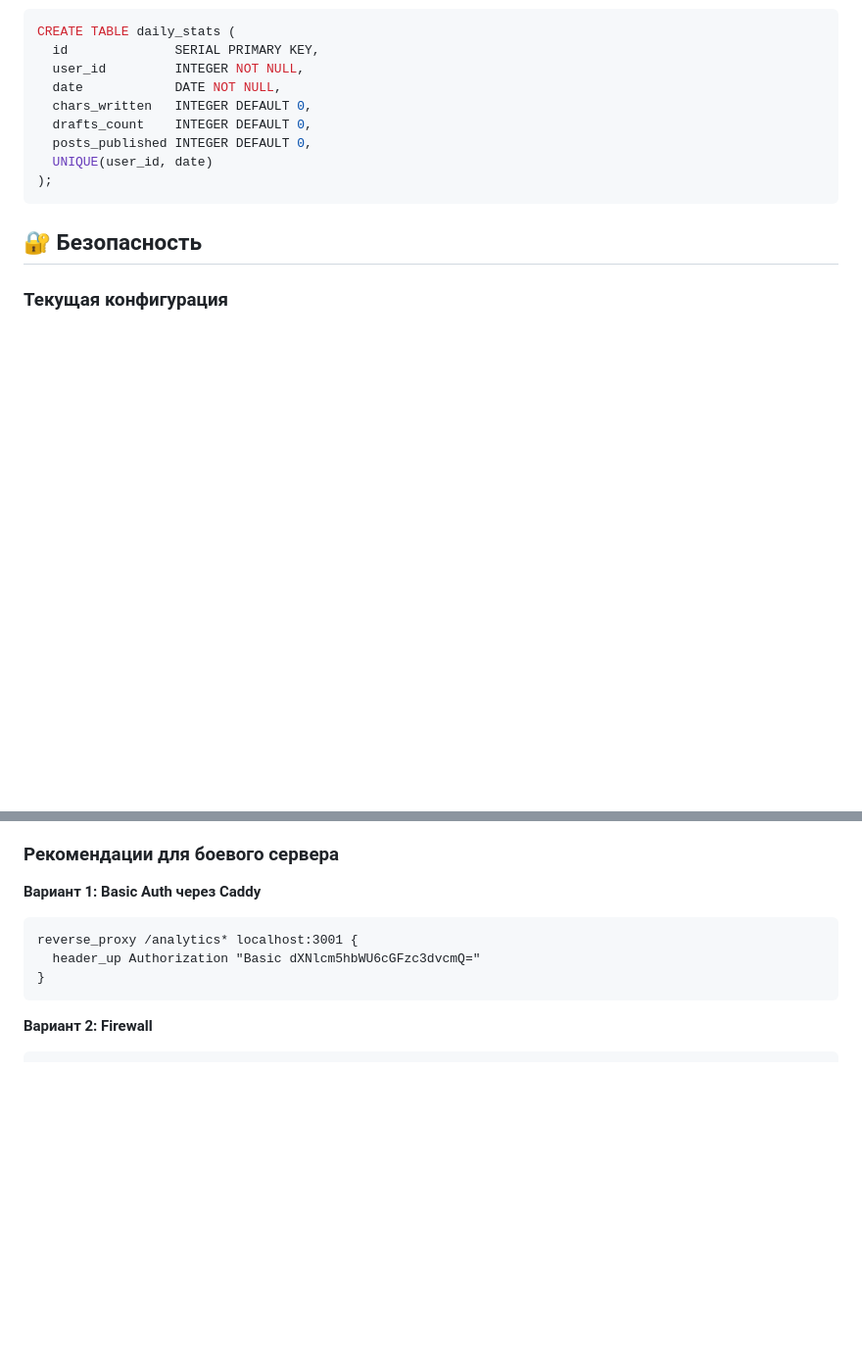
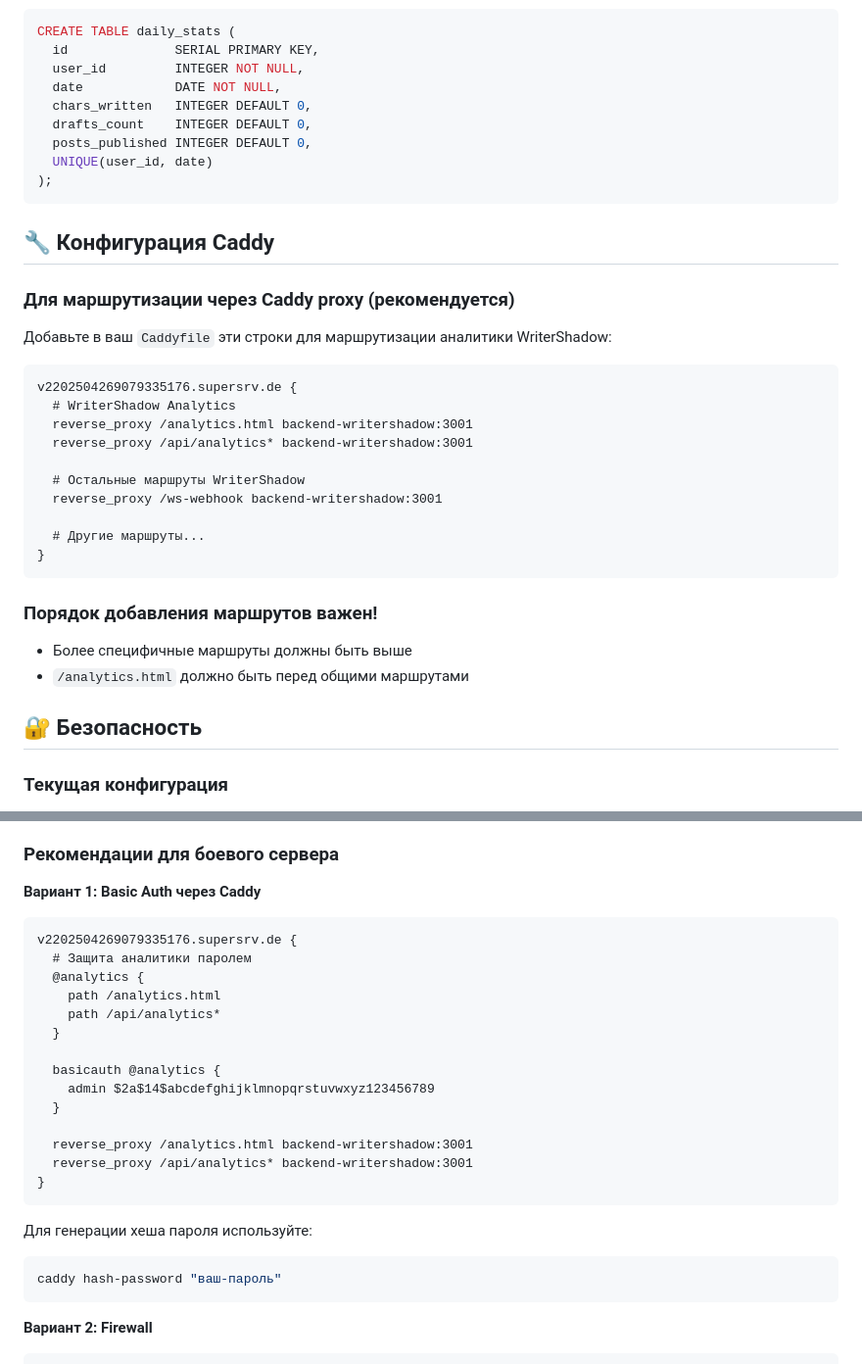
Before and after one commit to mixbez/writershadow, a Markdown page: ANALYTICS.md, 2 parts joined by grey strips. Shown at 98% size. GitHub-like rendering; blank space fills up the shorter version.

Commit message:
docs: Add Caddy reverse proxy configuration for analytics
- Added detailed Caddyfile examples for routing analytics through Caddy proxy
- Included instructions for serving analytics.html and /api/analytics endpoints
- Added route ordering recommendations for Caddy
- Updated security section with proper Basic Auth configuration
- Added example commands for password hashing

https://claude.ai/code/session_01EKvioJcNcySfcJYsXfj8F5

````diff
--- a/ANALYTICS.md
+++ b/ANALYTICS.md
@@ -125,6 +125,29 @@ CREATE TABLE daily_stats (
 );
 ```
 
+## 🔧 Конфигурация Caddy
+
+### Для маршрутизации через Caddy proxy (рекомендуется)
+
+Добавьте в ваш `Caddyfile` эти строки для маршрутизации аналитики WriterShadow:
+
+```caddyfile
+v2202504269079335176.supersrv.de {
+  # WriterShadow Analytics
+  reverse_proxy /analytics.html backend-writershadow:3001
+  reverse_proxy /api/analytics* backend-writershadow:3001
+
+  # Остальные маршруты WriterShadow
+  reverse_proxy /ws-webhook backend-writershadow:3001
+
+  # Другие маршруты...
+}
+```
+
+### Порядок добавления маршрутов важен!
+- Более специфичные маршруты должны быть выше
+- `/analytics.html` должно быть перед общими маршрутами
+
 ## 🔐 Безопасность
 
 ### Текущая конфигурация
@@ -137,10 +160,26 @@ CREATE TABLE daily_stats (
 ### Рекомендации для боевого сервера
 
 **Вариант 1: Basic Auth через Caddy**
+```caddyfile
+v2202504269079335176.supersrv.de {
+  # Защита аналитики паролем
+  @analytics {
+    path /analytics.html
+    path /api/analytics*
+  }
+
+  basicauth @analytics {
+    admin $2a$14$abcdefghijklmnopqrstuvwxyz123456789
+  }
+
+  reverse_proxy /analytics.html backend-writershadow:3001
+  reverse_proxy /api/analytics* backend-writershadow:3001
+}
 ```
-reverse_proxy /analytics* localhost:3001 {
-  header_up Authorization "Basic dXNlcm5hbWU6cGFzc3dvcmQ="
-}
+
+Для генерации хеша пароля используйте:
+```bash
+caddy hash-password "ваш-пароль"
 ```
 
 **Вариант 2: Firewall**
````
